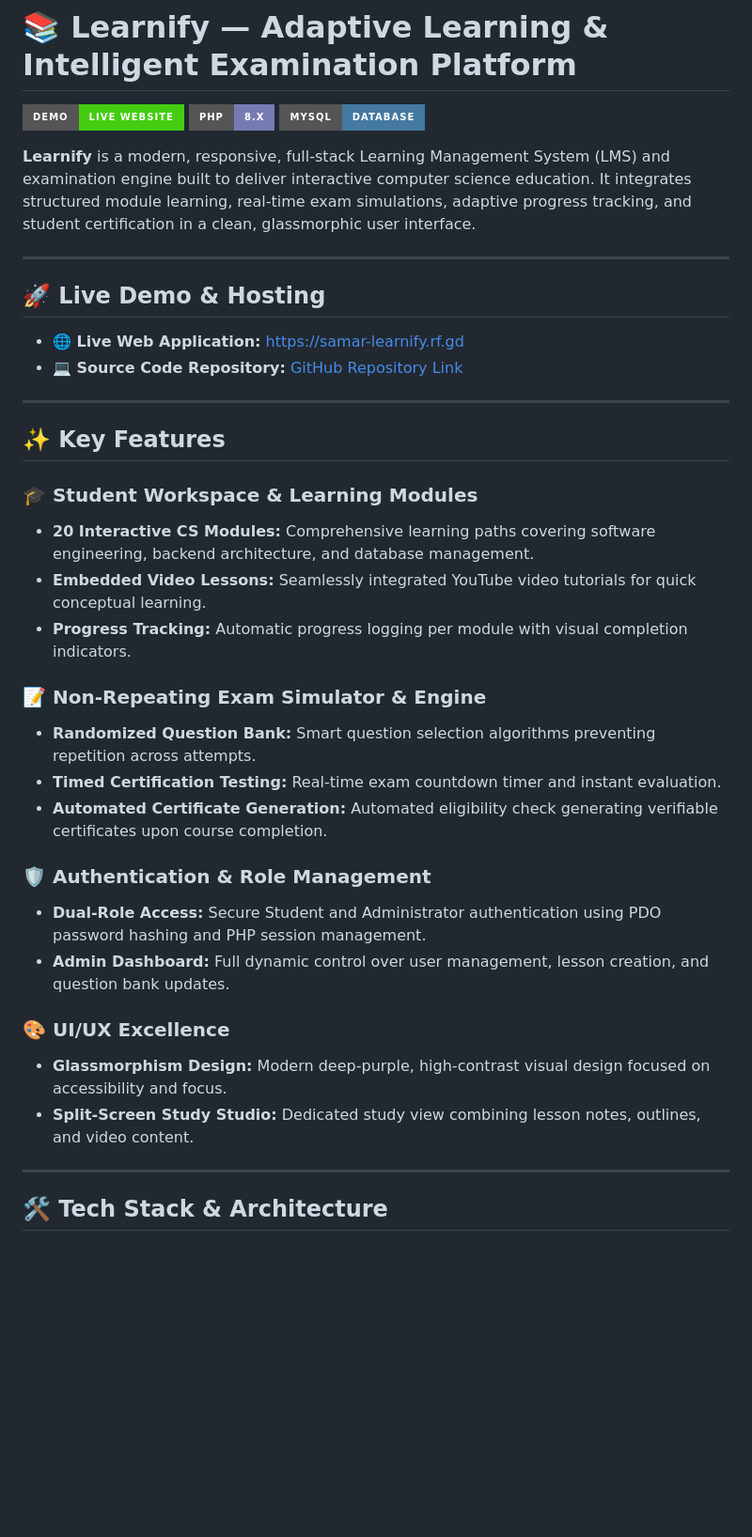
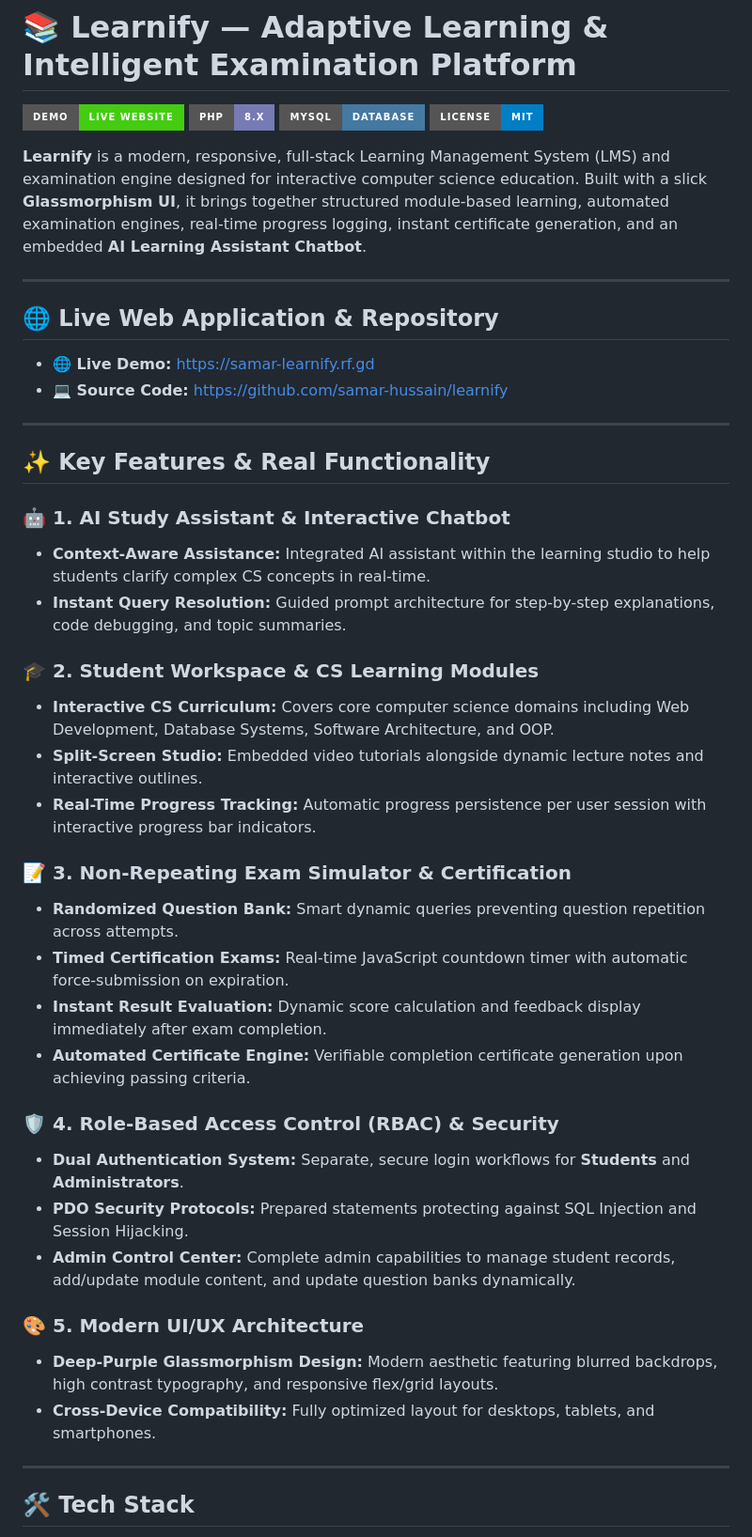
Before and after one commit to samarhussain110/learnify-lms, a Markdown page: README.md, the part around one of its changes. Shown at 94% size. Drawn GitHub-style; badges without logos; blank space fills up the shorter version.

Commit message:
Revise README for improved project description and features
Updated README to enhance clarity and detail about features and tech stack.

```diff
--- a/README.md
+++ b/README.md
@@ -3,39 +3,46 @@
 [![Live Demo](https://img.shields.io/badge/Demo-Live%20Website-brightgreen?style=for-the-badge&logo=googlechrome)](https://samar-learnify.rf.gd)
 [![PHP Version](https://img.shields.io/badge/PHP-8.x-777BB4?style=for-the-badge&logo=php)](https://www.php.net/)
 [![MySQL](https://img.shields.io/badge/MySQL-Database-4479A1?style=for-the-badge&logo=mysql)](https://www.mysql.com/)
+[![License](https://img.shields.io/badge/License-MIT-blue.svg?style=for-the-badge)](LICENSE)
 
-**Learnify** is a modern, responsive, full-stack Learning Management System (LMS) and examination engine built to deliver interactive computer science education. It integrates structured module learning, real-time exam simulations, adaptive progress tracking, and student certification in a clean, glassmorphic user interface.
+**Learnify** is a modern, responsive, full-stack Learning Management System (LMS) and examination engine designed for interactive computer science education. Built with a slick **Glassmorphism UI**, it brings together structured module-based learning, automated examination engines, real-time progress logging, instant certificate generation, and an embedded **AI Learning Assistant Chatbot**.
 
 ---
 
-## 🚀 Live Demo & Hosting
+## 🌐 Live Web Application & Repository
 
-- **🌐 Live Web Application:** [https://samar-learnify.rf.gd](https://samar-learnify.rf.gd)
-- **💻 Source Code Repository:** [GitHub Repository Link](https://github.com/samar-hussain/learnify)
+- **🌐 Live Demo:** [https://samar-learnify.rf.gd](https://samar-learnify.rf.gd)
+- **💻 Source Code:** [https://github.com/samar-hussain/learnify](https://github.com/samar-hussain/learnify)
 
 ---
 
-## ✨ Key Features
+## ✨ Key Features & Real Functionality
 
-### 🎓 Student Workspace & Learning Modules
-- **20 Interactive CS Modules:** Comprehensive learning paths covering software engineering, backend architecture, and database management.
-- **Embedded Video Lessons:** Seamlessly integrated YouTube video tutorials for quick conceptual learning.
-- **Progress Tracking:** Automatic progress logging per module with visual completion indicators.
+### 🤖 1. AI Study Assistant & Interactive Chatbot
+- **Context-Aware Assistance:** Integrated AI assistant within the learning studio to help students clarify complex CS concepts in real-time.
+- **Instant Query Resolution:** Guided prompt architecture for step-by-step explanations, code debugging, and topic summaries.
 
-### 📝 Non-Repeating Exam Simulator & Engine
-- **Randomized Question Bank:** Smart question selection algorithms preventing repetition across attempts.
-- **Timed Certification Testing:** Real-time exam countdown timer and instant evaluation.
-- **Automated Certificate Generation:** Automated eligibility check generating verifiable certificates upon course completion.
+### 🎓 2. Student Workspace & CS Learning Modules
+- **Interactive CS Curriculum:** Covers core computer science domains including Web Development, Database Systems, Software Architecture, and OOP.
+- **Split-Screen Studio:** Embedded video tutorials alongside dynamic lecture notes and interactive outlines.
+- **Real-Time Progress Tracking:** Automatic progress persistence per user session with interactive progress bar indicators.
 
-### 🛡️ Authentication & Role Management
-- **Dual-Role Access:** Secure Student and Administrator authentication using PDO password hashing and PHP session management.
-- **Admin Dashboard:** Full dynamic control over user management, lesson creation, and question bank updates.
+### 📝 3. Non-Repeating Exam Simulator & Certification
+- **Randomized Question Bank:** Smart dynamic queries preventing question repetition across attempts.
+- **Timed Certification Exams:** Real-time JavaScript countdown timer with automatic force-submission on expiration.
+- **Instant Result Evaluation:** Dynamic score calculation and feedback display immediately after exam completion.
+- **Automated Certificate Engine:** Verifiable completion certificate generation upon achieving passing criteria.
 
-### 🎨 UI/UX Excellence
-- **Glassmorphism Design:** Modern deep-purple, high-contrast visual design focused on accessibility and focus.
-- **Split-Screen Study Studio:** Dedicated study view combining lesson notes, outlines, and video content.
+### 🛡️ 4. Role-Based Access Control (RBAC) & Security
+- **Dual Authentication System:** Separate, secure login workflows for **Students** and **Administrators**.
+- **PDO Security Protocols:** Prepared statements protecting against SQL Injection and Session Hijacking.
+- **Admin Control Center:** Complete admin capabilities to manage student records, add/update module content, and update question banks dynamically.
+
+### 🎨 5. Modern UI/UX Architecture
+- **Deep-Purple Glassmorphism Design:** Modern aesthetic featuring blurred backdrops, high contrast typography, and responsive flex/grid layouts.
+- **Cross-Device Compatibility:** Fully optimized layout for desktops, tablets, and smartphones.
 
 ---
 
-## 🛠️ Tech Stack & Architecture
+## 🛠️ Tech Stack
 
```
Also changed, not shown: other parts of README.md (+19 -11 lines).
